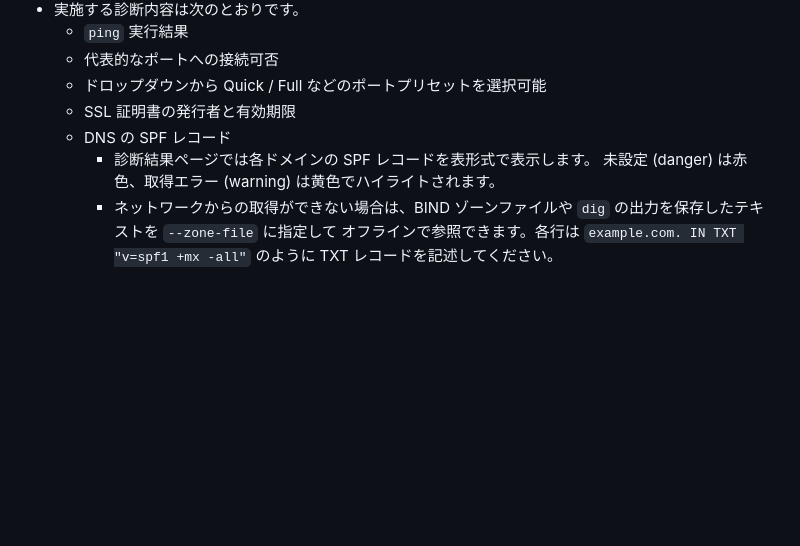
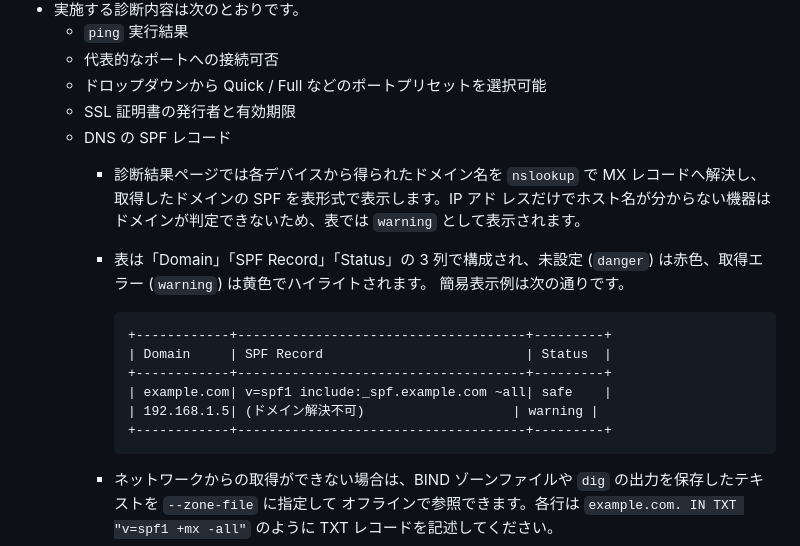
Before and after one commit to viiiviii538/NWCD, a Markdown page: README.md, the part around the change. Rendered like a GitHub page; blank space fills up the shorter version.

Commit message:
docs: clarify SPF resolution and IP warnings

````diff
--- a/README.md
+++ b/README.md
@@ -82,8 +82,22 @@ pip install -r requirements.txt
   - ドロップダウンから Quick / Full などのポートプリセットを選択可能
   - SSL 証明書の発行者と有効期限
   - DNS の SPF レコード
-    - 診断結果ページでは各ドメインの SPF レコードを表形式で表示します。
-      未設定 (danger) は赤色、取得エラー (warning) は黄色でハイライトされます。
+    - 診断結果ページでは各デバイスから得られたドメイン名を `nslookup` で MX
+      レコードへ解決し、取得したドメインの SPF を表形式で表示します。IP アド
+      レスだけでホスト名が分からない機器はドメインが判定できないため、表では
+      `warning` として表示されます。
+    - 表は「Domain」「SPF Record」「Status」の 3 列で構成され、未設定
+      (`danger`) は赤色、取得エラー (`warning`) は黄色でハイライトされます。
+      簡易表示例は次の通りです。
+
+      ```text
+      +------------+-------------------------------------+---------+
+      | Domain     | SPF Record                          | Status  |
+      +------------+-------------------------------------+---------+
+      | example.com| v=spf1 include:_spf.example.com ~all| safe    |
+      | 192.168.1.5| (ドメイン解決不可)                   | warning |
+      +------------+-------------------------------------+---------+
+      ```
     - ネットワークからの取得ができない場合は、BIND ゾーンファイルや
       `dig` の出力を保存したテキストを `--zone-file` に指定して
       オフラインで参照できます。各行は `example.com. IN TXT "v=spf1 +mx -all"`
````
